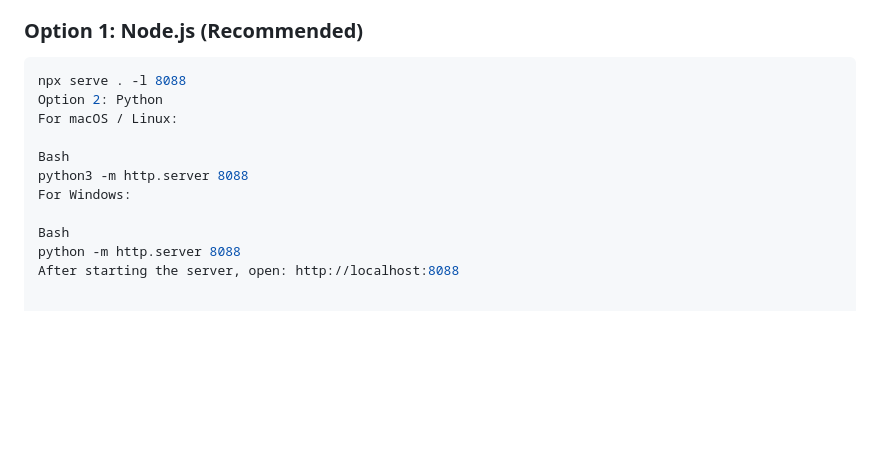
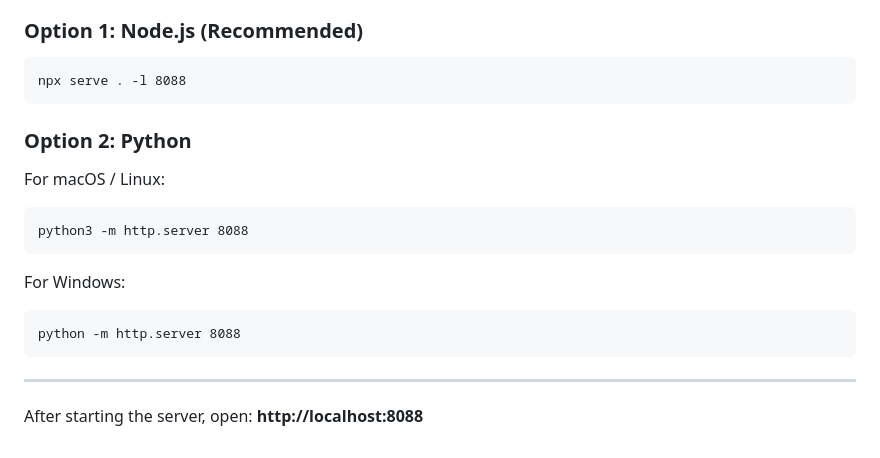
Before and after one commit to marcuscaiado/nopex-stage-3d, a Markdown page: README.md, the part around the change. GitHub-like rendering; blank space fills up the shorter version.

````diff
--- a/README.md
+++ b/README.md
@@ -59,15 +59,18 @@ Because this project relies on ES Modules and WebGL/Three.js assets, running dir
 
 ### Option 1: Node.js (Recommended)
 
-```bash
-npx serve . -l 8088
-Option 2: Python
+    npx serve . -l 8088
+
+### Option 2: Python
+
 For macOS / Linux:
 
-Bash
-python3 -m http.server 8088
+    python3 -m http.server 8088
+
 For Windows:
 
-Bash
-python -m http.server 8088
-After starting the server, open: http://localhost:8088
+    python -m http.server 8088
+
+---
+
+After starting the server, open: **http://localhost:8088**
````
